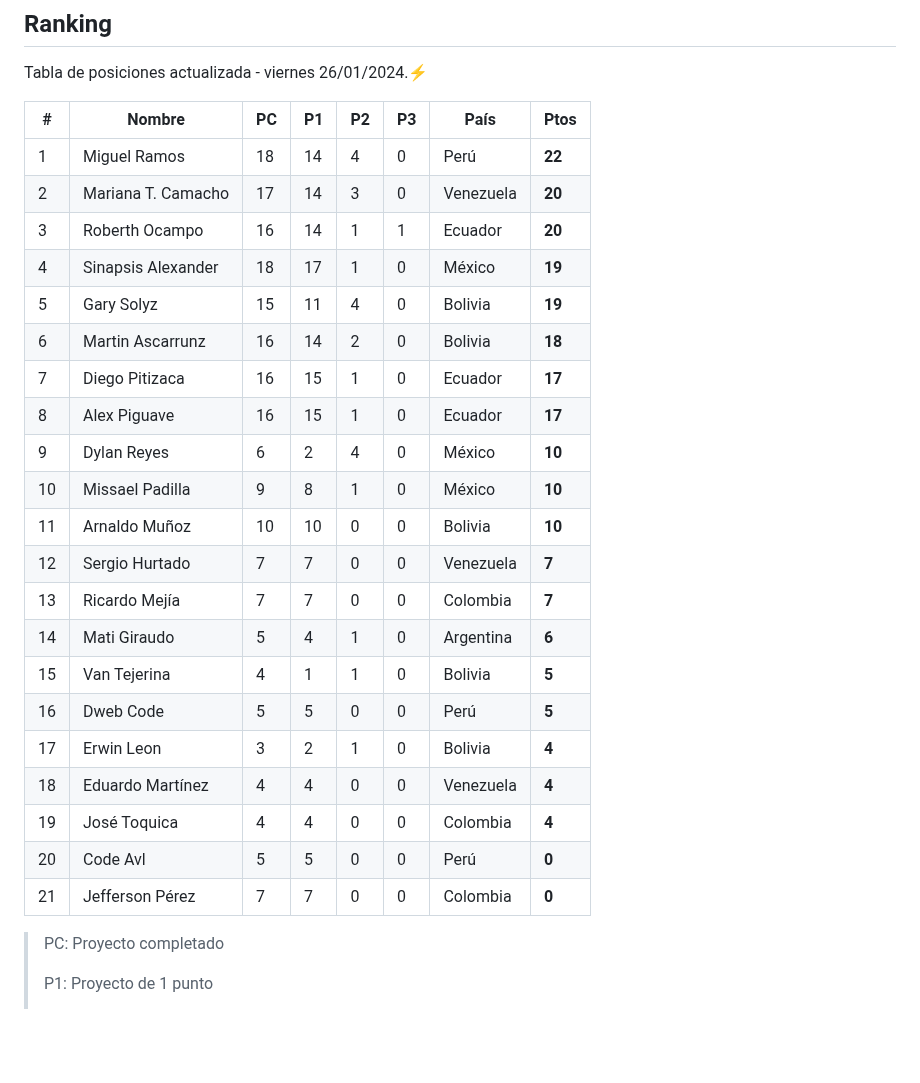
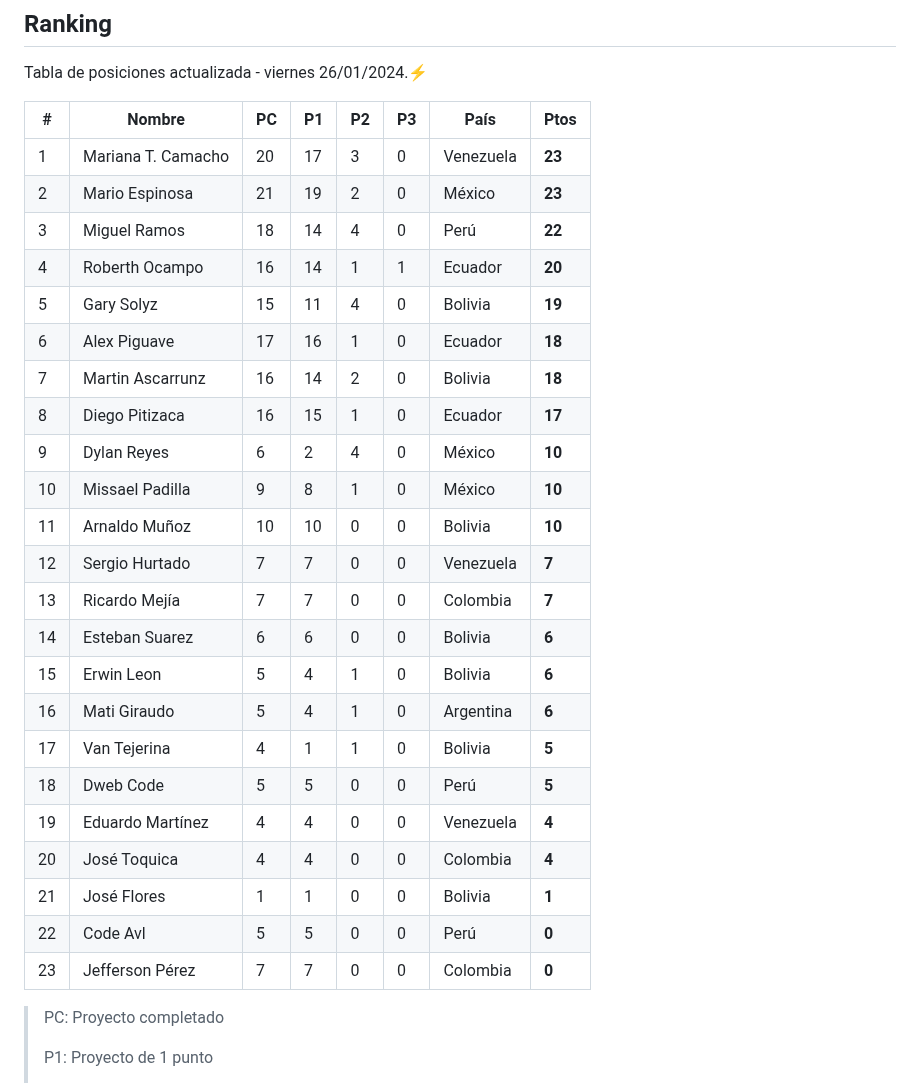
Before and after one commit to frontend-club/100DaysOfProjects, a Markdown page: README.md, the part around the change. GitHub-like rendering; blank space fills up the shorter version.

Commit message:
Ranking actualizado

```diff
--- a/README.md
+++ b/README.md
@@ -64,27 +64,29 @@ Tabla de posiciones actualizada - viernes 26/01/2024.⚡
 
 | #    | Nombre             | PC   | P1   | P2   | P3   | País      | Ptos   |
 | ---- | ------------------ | ---- | ---- | ---- | ---- | --------- | ------ |
-| 1    | Miguel Ramos       | 18   | 14   | 4    | 0    | Perú      | **22** |
-| 2    | Mariana T. Camacho | 17   | 14   | 3    | 0    | Venezuela | **20** |
-| 3    | Roberth Ocampo     | 16   | 14   | 1    | 1    | Ecuador   | **20** |
-| 4    | Sinapsis Alexander | 18   | 17   | 1    | 0    | México    | **19** |
+| 1    | Mariana T. Camacho | 20   | 17   | 3    | 0    | Venezuela | **23** |
+| 2    | Mario Espinosa     | 21   | 19   | 2    | 0    | México    | **23** |
+| 3    | Miguel Ramos       | 18   | 14   | 4    | 0    | Perú      | **22** |
+| 4    | Roberth Ocampo     | 16   | 14   | 1    | 1    | Ecuador   | **20** |
 | 5    | Gary Solyz         | 15   | 11   | 4    | 0    | Bolivia   | **19** |
-| 6    | Martin Ascarrunz   | 16   | 14   | 2    | 0    | Bolivia   | **18** |
-| 7    | Diego Pitizaca     | 16   | 15   | 1    | 0    | Ecuador   | **17** |
-| 8    | Alex Piguave       | 16   | 15   | 1    | 0    | Ecuador   | **17** |
+| 6    | Alex Piguave       | 17   | 16   | 1    | 0    | Ecuador   | **18** |
+| 7    | Martin Ascarrunz   | 16   | 14   | 2    | 0    | Bolivia   | **18** |
+| 8    | Diego Pitizaca     | 16   | 15   | 1    | 0    | Ecuador   | **17** |
 | 9    | Dylan Reyes        | 6    | 2    | 4    | 0    | México    | **10** |
 | 10   | Missael Padilla    | 9    | 8    | 1    | 0    | México    | **10** |
 | 11   | Arnaldo Muñoz      | 10   | 10   | 0    | 0    | Bolivia   | **10** |
 | 12   | Sergio Hurtado     | 7    | 7    | 0    | 0    | Venezuela | **7**  |
 | 13   | Ricardo Mejía      | 7    | 7    | 0    | 0    | Colombia  | **7**  |
-| 14   | Mati Giraudo       | 5    | 4    | 1    | 0    | Argentina | **6**  |
-| 15   | Van Tejerina       | 4    | 1    | 1    | 0    | Bolivia   | **5**  |
-| 16   | Dweb Code          | 5    | 5    | 0    | 0    | Perú      | **5**  |
-| 17   | Erwin Leon         | 3    | 2    | 1    | 0    | Bolivia   | **4**  |
-| 18   | Eduardo Martínez   | 4    | 4    | 0    | 0    | Venezuela | **4**  |
-| 19   | José Toquica       | 4    | 4    | 0    | 0    | Colombia  | **4**  |
-| 20   | Code Avl           | 5    | 5    | 0    | 0    | Perú      | **0**  |
-| 21   | Jefferson Pérez    | 7    | 7    | 0    | 0    | Colombia  | **0**  |
+| 14   | Esteban Suarez     | 6    | 6    | 0    | 0    | Bolivia   | **6**  |
+| 15   | Erwin Leon         | 5    | 4    | 1    | 0    | Bolivia   | **6**  |
+| 16   | Mati Giraudo       | 5    | 4    | 1    | 0    | Argentina | **6**  |
+| 17   | Van Tejerina       | 4    | 1    | 1    | 0    | Bolivia   | **5**  |
+| 18   | Dweb Code          | 5    | 5    | 0    | 0    | Perú      | **5**  |
+| 19   | Eduardo Martínez   | 4    | 4    | 0    | 0    | Venezuela | **4**  |
+| 20   | José Toquica       | 4    | 4    | 0    | 0    | Colombia  | **4**  |
+| 21   | José Flores        | 1    | 1    | 0    | 0    | Bolivia   | **1**  |
+| 22   | Code Avl           | 5    | 5    | 0    | 0    | Perú      | **0**  |
+| 23   | Jefferson Pérez    | 7    | 7    | 0    | 0    | Colombia  | **0**  |
 
 > PC: Proyecto completado
 >
```
